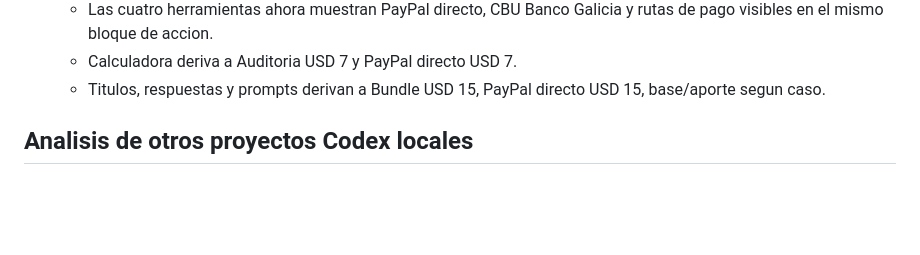
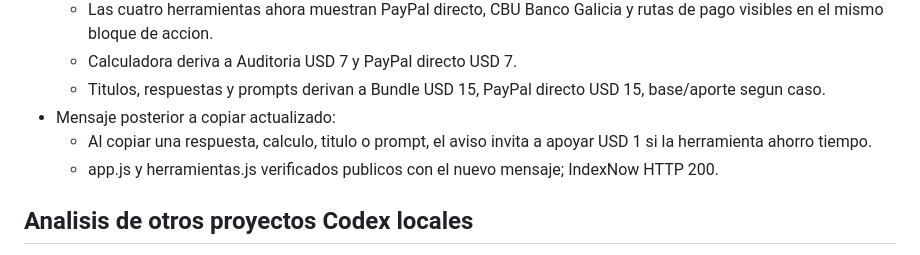
Before and after one commit to bozicovichsantiago20-oss/kit-vendedor-express, a Markdown page: distribucion/registro-distribucion.md, the part around the change. Rendered like a GitHub page; blank space fills up the shorter version.

Commit message:
Record support prompt conversion update

```diff
--- a/distribucion/registro-distribucion.md
+++ b/distribucion/registro-distribucion.md
@@ -179,6 +179,9 @@ https://github.com/bozicovichsantiago20-oss/kit-vendedor-express/releases/tag/v1
   - Las cuatro herramientas ahora muestran PayPal directo, CBU Banco Galicia y rutas de pago visibles en el mismo bloque de accion.
   - Calculadora deriva a Auditoria USD 7 y PayPal directo USD 7.
   - Titulos, respuestas y prompts derivan a Bundle USD 15, PayPal directo USD 15, base/aporte segun caso.
+- Mensaje posterior a copiar actualizado:
+  - Al copiar una respuesta, calculo, titulo o prompt, el aviso invita a apoyar USD 1 si la herramienta ahorro tiempo.
+  - app.js y herramientas.js verificados publicos con el nuevo mensaje; IndexNow HTTP 200.
 
 ## Analisis de otros proyectos Codex locales
 
```
